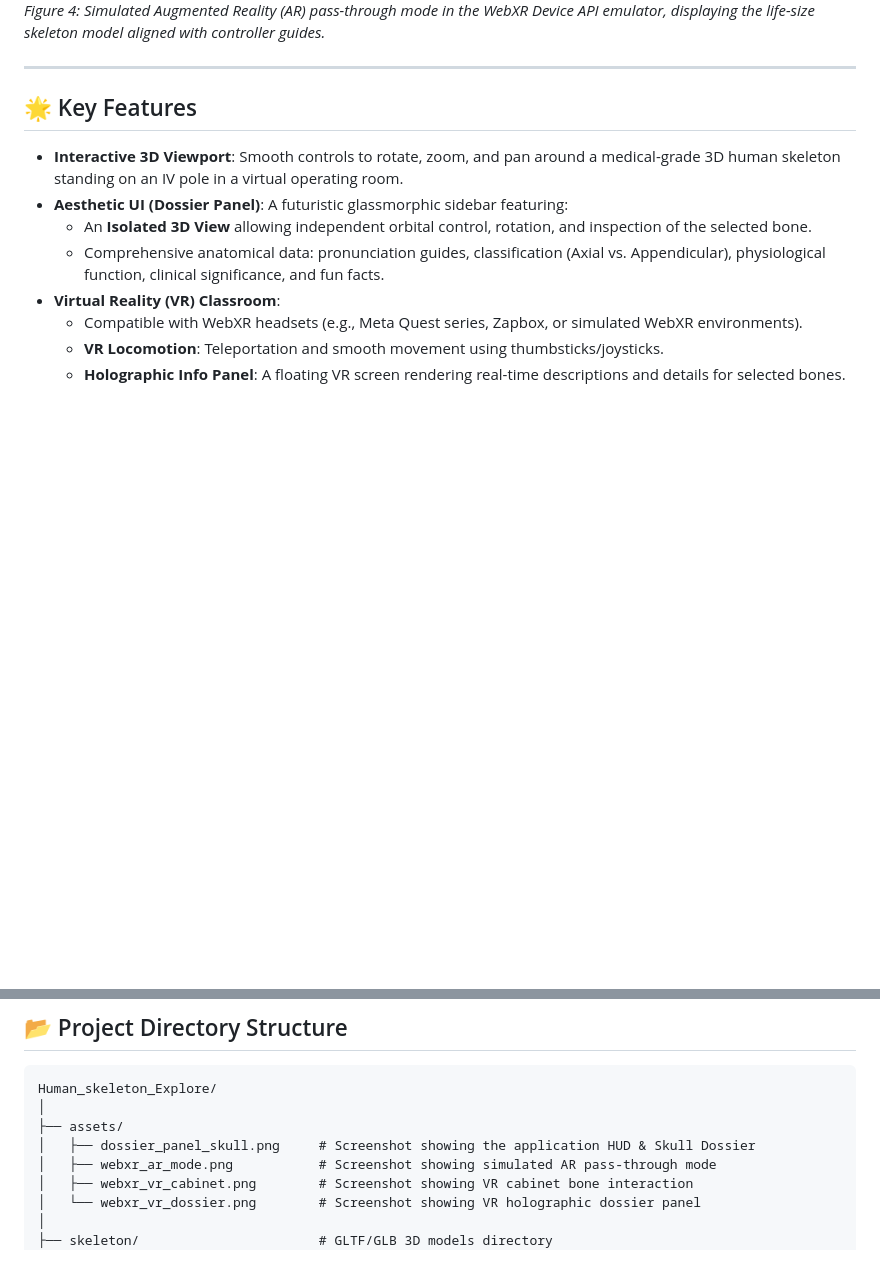
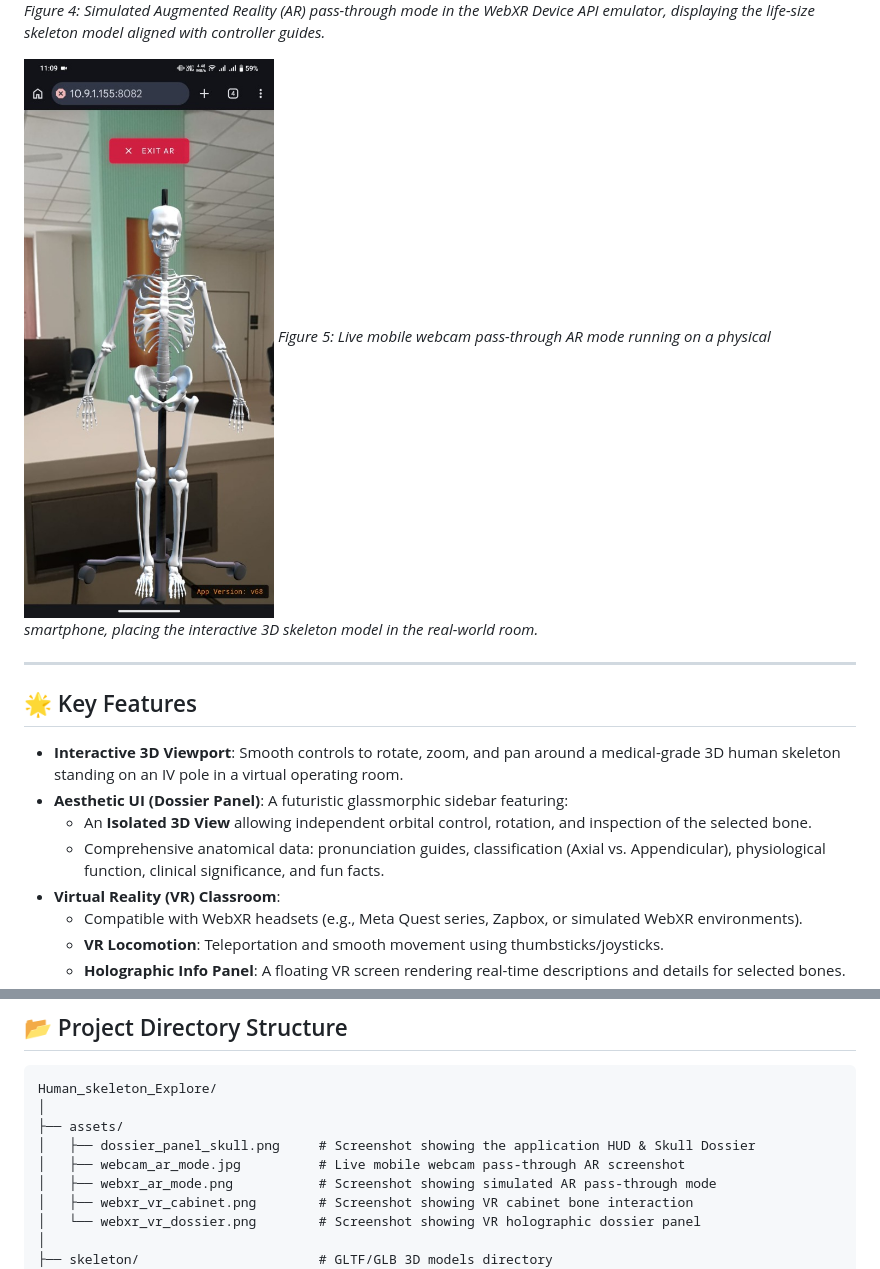
Before and after one commit to kartikM2005/Skeleton_Explore, a Markdown page: README.md, 2 parts joined by grey strips. Drawn GitHub-style; pictures changed too: assets/webcam_ar_mode.jpg (added); blank space fills up the shorter version.

Commit message:
docs: Add mobile webcam AR screenshot to README

```diff
--- a/README.md
+++ b/README.md
@@ -22,6 +22,9 @@ Set inside a meticulously detailed virtual operating room, users can study a lif
 ### WebXR Augmented Reality (AR) Mode
 ![OsteoExplore AR Pass-through View](assets/webxr_ar_mode.png)
 *Figure 4: Simulated Augmented Reality (AR) pass-through mode in the WebXR Device API emulator, displaying the life-size skeleton model aligned with controller guides.*
+
+![OsteoExplore Mobile Webcam AR Pass-through View](assets/webcam_ar_mode.jpg)
+*Figure 5: Live mobile webcam pass-through AR mode running on a physical smartphone, placing the interactive 3D skeleton model in the real-world room.*
 
 ---
 
@@ -62,6 +65,7 @@ Human_skeleton_Explore/
 │
 ├── assets/
 │   ├── dossier_panel_skull.png     # Screenshot showing the application HUD & Skull Dossier
+│   ├── webcam_ar_mode.jpg          # Live mobile webcam pass-through AR screenshot
 │   ├── webxr_ar_mode.png           # Screenshot showing simulated AR pass-through mode
 │   ├── webxr_vr_cabinet.png        # Screenshot showing VR cabinet bone interaction
 │   └── webxr_vr_dossier.png        # Screenshot showing VR holographic dossier panel
```
